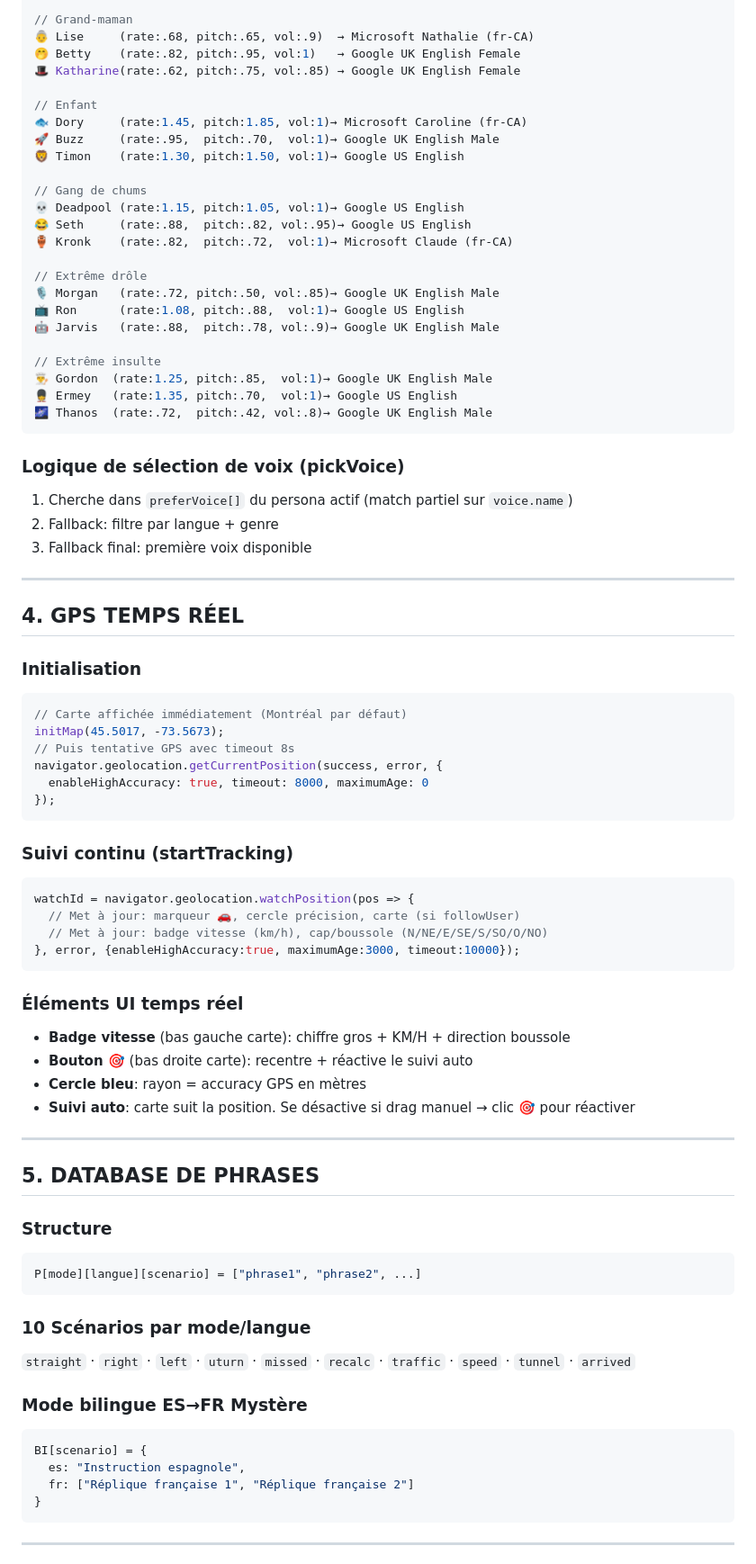
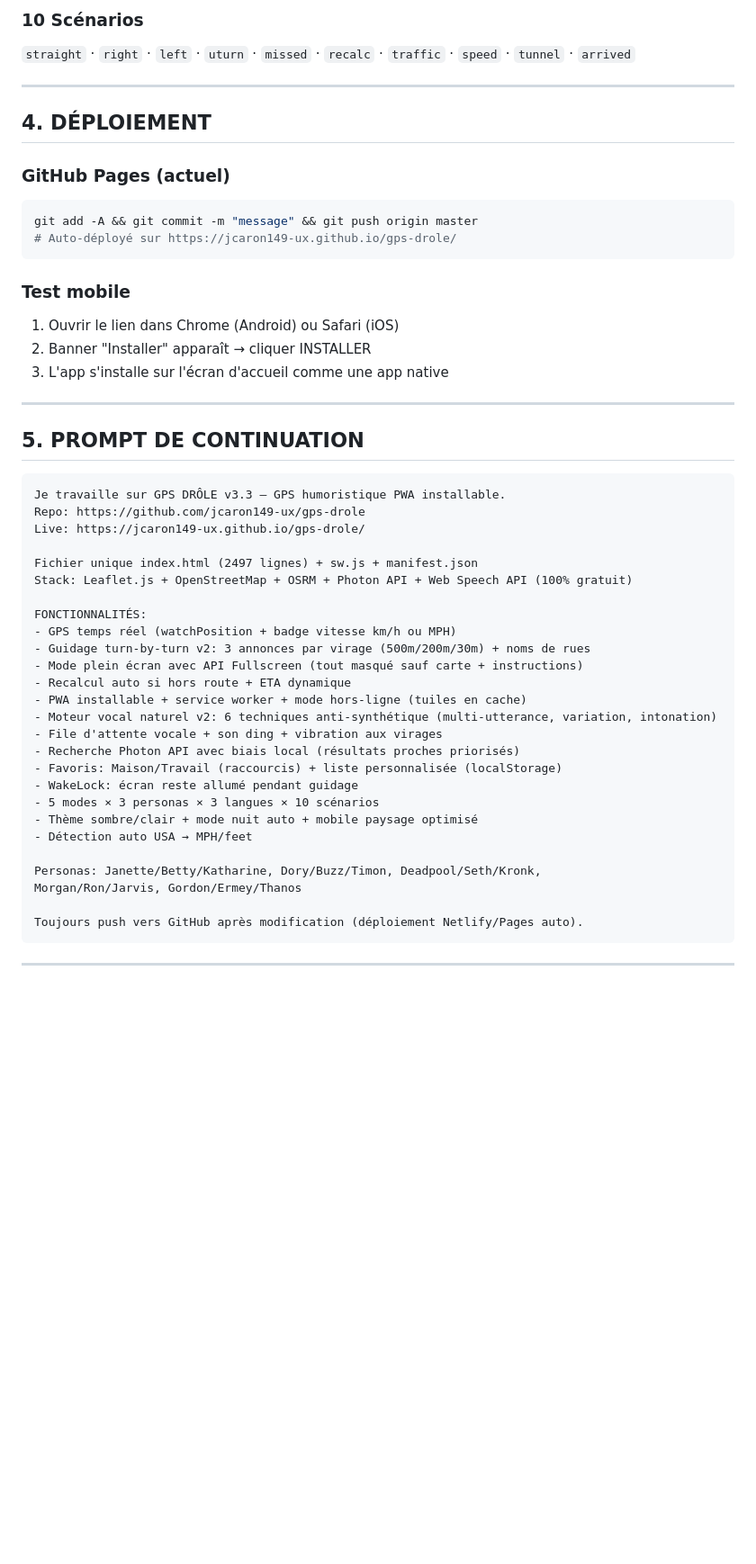
Before and after one commit to jcaron149-ux/gps-drole, a Markdown page: SKILL.md, the part around one of its changes. Shown at 90% size. Rendered like a GitHub page; blank space fills up the shorter version.

````diff
--- a/SKILL.md
+++ b/SKILL.md
@@ -101,81 +146,53 @@ index.html (~847 lignes)
 
-// Grand-maman
-👵 Lise     (rate:.68, pitch:.65, vol:.9)  → Microsoft Nathalie (fr-CA)
-🤭 Betty    (rate:.82, pitch:.95, vol:1)   → Google UK English Female
-🎩 Katharine(rate:.62, pitch:.75, vol:.85) → Google UK English Female
-
-// Enfant
-🐟 Dory     (rate:1.45, pitch:1.85, vol:1)→ Microsoft Caroline (fr-CA)
-🚀 Buzz     (rate:.95,  pitch:.70,  vol:1)→ Google UK English Male
-🦁 Timon    (rate:1.30, pitch:1.50, vol:1)→ Google US English
-
-// Gang de chums
-💀 Deadpool (rate:1.15, pitch:1.05, vol:1)→ Google US English
-😂 Seth     (rate:.88,  pitch:.82, vol:.95)→ Google US English
-🏺 Kronk    (rate:.82,  pitch:.72,  vol:1)→ Microsoft Claude (fr-CA)
-
-// Extrême drôle
-🎙️ Morgan   (rate:.72, pitch:.50, vol:.85)→ Google UK English Male
-📺 Ron      (rate:1.08, pitch:.88,  vol:1)→ Google US English
-🤖 Jarvis   (rate:.88,  pitch:.78, vol:.9)→ Google UK English Male
-
-// Extrême insulte
-👨‍🍳 Gordon  (rate:1.25, pitch:.85,  vol:1)→ Google UK English Male
-💂 Ermey   (rate:1.35, pitch:.70,  vol:1)→ Google US English
-🌌 Thanos  (rate:.72,  pitch:.42, vol:.8)→ Google UK English Male
-```
-
-### Logique de sélection de voix (pickVoice)
-1. Cherche dans `preferVoice[]` du persona actif (match partiel sur `voice.name`)
-2. Fallback: filtre par langue + genre
-3. Fallback final: première voix disponible
+### 10 Scénarios
+`straight` · `right` · `left` · `uturn` · `missed` · `recalc` · `traffic` · `speed` · `tunnel` · `arrived`
 
 ---
 
-## 4. GPS TEMPS RÉEL
+## 4. DÉPLOIEMENT
 
-### Initialisation
-```javascript
-// Carte affichée immédiatement (Montréal par défaut)
-initMap(45.5017, -73.5673);
-// Puis tentative GPS avec timeout 8s
-navigator.geolocation.getCurrentPosition(success, error, {
-  enableHighAccuracy: true, timeout: 8000, maximumAge: 0
-});
+### GitHub Pages (actuel)
+```bash
+git add -A && git commit -m "message" && git push origin master
+# Auto-déployé sur https://jcaron149-ux.github.io/gps-drole/
 ```
 
-### Suivi continu (startTracking)
-```javascript
-watchId = navigator.geolocation.watchPosition(pos => {
-  // Met à jour: marqueur 🚗, cercle précision, carte (si followUser)
-  // Met à jour: badge vitesse (km/h), cap/boussole (N/NE/E/SE/S/SO/O/NO)
-}, error, {enableHighAccuracy:true, maximumAge:3000, timeout:10000});
-```
-
-### Éléments UI temps réel
-- **Badge vitesse** (bas gauche carte): chiffre gros + KM/H + direction boussole
-- **Bouton 🎯** (bas droite carte): recentre + réactive le suivi auto
-- **Cercle bleu**: rayon = accuracy GPS en mètres
-- **Suivi auto**: carte suit la position. Se désactive si drag manuel → clic 🎯 pour réactiver
+### Test mobile
+1. Ouvrir le lien dans Chrome (Android) ou Safari (iOS)
+2. Banner "Installer" apparaît → cliquer INSTALLER
+3. L'app s'installe sur l'écran d'accueil comme une app native
 
 ---
 
-## 5. DATABASE DE PHRASES
+## 5. PROMPT DE CONTINUATION
 
-### Structure
-```javascript
-P[mode][langue][scenario] = ["phrase1", "phrase2", ...]
 ```
+Je travaille sur GPS DRÔLE v3.3 — GPS humoristique PWA installable.
+Repo: https://github.com/jcaron149-ux/gps-drole
+Live: https://jcaron149-ux.github.io/gps-drole/
 
-### 10 Scénarios par mode/langue
-`straight` · `right` · `left` · `uturn` · `missed` · `recalc` · `traffic` · `speed` · `tunnel` · `arrived`
+Fichier unique index.html (2497 lignes) + sw.js + manifest.json
+Stack: Leaflet.js + OpenStreetMap + OSRM + Photon API + Web Speech API (100% gratuit)
 
-### Mode bilingue ES→FR Mystère
-```javascript
-BI[scenario] = {
-  es: "Instruction espagnole",
-  fr: ["Réplique française 1", "Réplique française 2"]
-}
+FONCTIONNALITÉS:
+- GPS temps réel (watchPosition + badge vitesse km/h ou MPH)
+- Guidage turn-by-turn v2: 3 annonces par virage (500m/200m/30m) + noms de rues
+- Mode plein écran avec API Fullscreen (tout masqué sauf carte + instructions)
+- Recalcul auto si hors route + ETA dynamique
+- PWA installable + service worker + mode hors-ligne (tuiles en cache)
+- Moteur vocal naturel v2: 6 techniques anti-synthétique (multi-utterance, variation, intonation)
+- File d'attente vocale + son ding + vibration aux virages
+- Recherche Photon API avec biais local (résultats proches priorisés)
+- Favoris: Maison/Travail (raccourcis) + liste personnalisée (localStorage)
+- WakeLock: écran reste allumé pendant guidage
+- 5 modes × 3 personas × 3 langues × 10 scénarios
+- Thème sombre/clair + mode nuit auto + mobile paysage optimisé
+- Détection auto USA → MPH/feet
+
+Personas: Janette/Betty/Katharine, Dory/Buzz/Timon, Deadpool/Seth/Kronk,
+Morgan/Ron/Jarvis, Gordon/Ermey/Thanos
+
+Toujours push vers GitHub après modification (déploiement Netlify/Pages auto).
 ```
 
 ---
````
Also changed, not shown: other parts of SKILL.md (+135 -254 lines).
